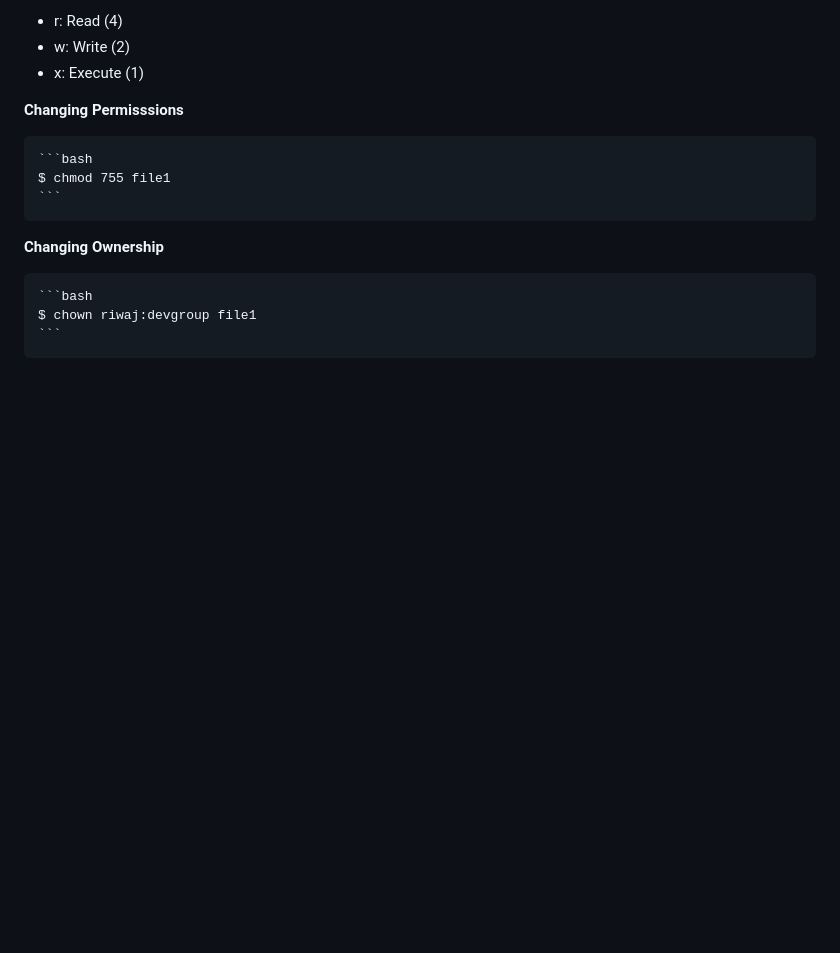
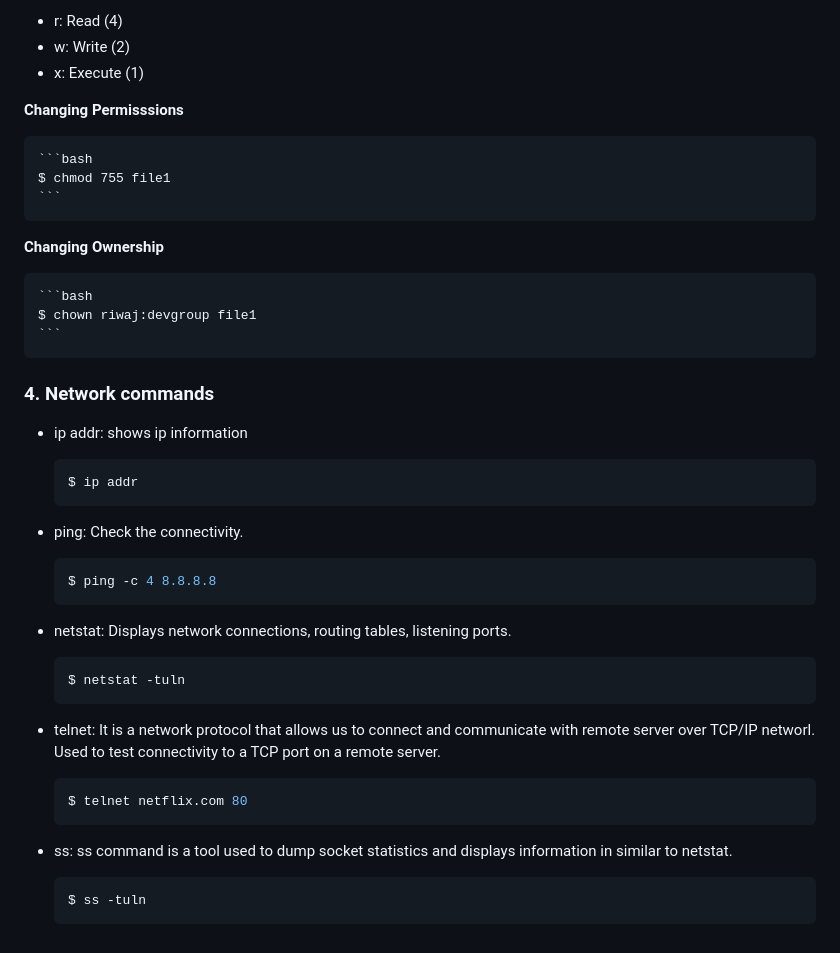
Before and after one commit to Reewaz-C/DevOps-Bootcamp, a Markdown page: Day1/Linux-Fundamentals.md, the part around the change. GitHub-like rendering; blank space fills up the shorter version.

Commit message:
Linux Fundamental first commit

````diff
--- a/Day1/Linux-Fundamentals.md
+++ b/Day1/Linux-Fundamentals.md
@@ -121,3 +121,35 @@ Linux file permissions are a fundamental aspect of its security model, controlli
     ```bash
     $ chown riwaj:devgroup file1
     ```
+
+### 4. Network commands
+
+- ip addr: shows ip information
+
+    ```bash
+    $ ip addr
+    ```
+
+- ping: Check the connectivity.
+
+    ```bash
+    $ ping -c 4 8.8.8.8
+    ```
+
+- netstat: Displays network connections, routing tables, listening ports.
+
+    ```bash
+    $ netstat -tuln
+    ```
+
+- telnet: It is a network protocol that allows us to connect and communicate with remote server over TCP/IP networl. Used to test connectivity to a TCP port on a remote server.
+
+    ```bash
+    $ telnet netflix.com 80
+    ```
+
+- ss: ss command is a tool used to dump socket statistics and displays information in similar to netstat.
+
+    ```bash
+    $ ss -tuln
+    ```
````
